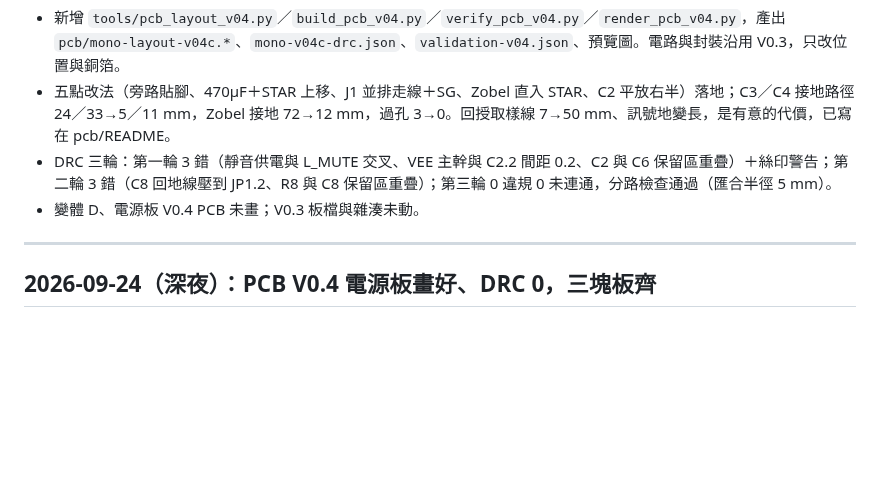
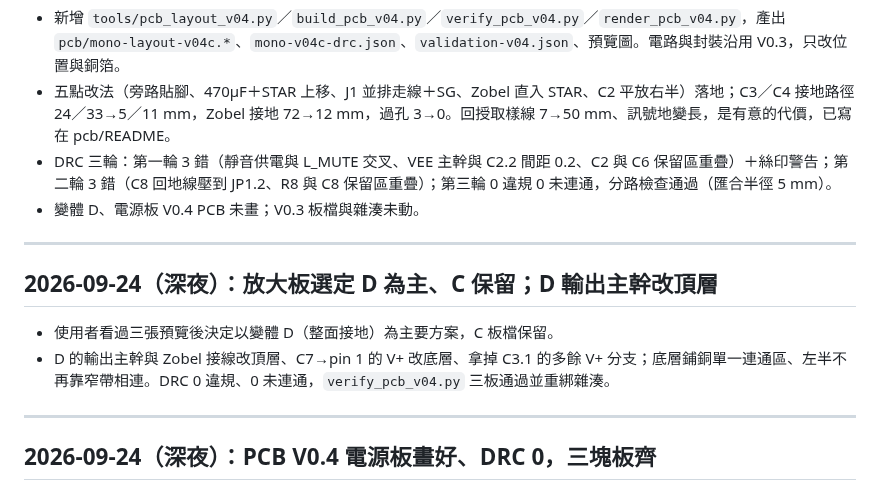
Before and after one commit to ewinkuo1-sudo/diy-lm3886-amplifier, a Markdown page: CHANGELOG.md, the part around the change. GitHub-like rendering; blank space fills up the shorter version.

```diff
--- a/CHANGELOG.md
+++ b/CHANGELOG.md
@@ -13,6 +13,13 @@
 - 五點改法（旁路貼腳、470µF＋STAR 上移、J1 並排走線＋SG、Zobel 直入 STAR、C2 平放右半）落地；C3／C4 接地路徑 24／33→5／11 mm，Zobel 接地 72→12 mm，過孔 3→0。回授取樣線 7→50 mm、訊號地變長，是有意的代價，已寫在 pcb/README。
 - DRC 三輪：第一輪 3 錯（靜音供電與 L_MUTE 交叉、VEE 主幹與 C2.2 間距 0.2、C2 與 C6 保留區重疊）＋絲印警告；第二輪 3 錯（C8 回地線壓到 JP1.2、R8 與 C8 保留區重疊）；第三輪 0 違規 0 未連通，分路檢查通過（匯合半徑 5 mm）。
 - 變體 D、電源板 V0.4 PCB 未畫；V0.3 板檔與雜湊未動。
+
+---
+
+## 2026-09-24（深夜）：放大板選定 D 為主、C 保留；D 輸出主幹改頂層
+
+- 使用者看過三張預覽後決定以變體 D（整面接地）為主要方案，C 板檔保留。
+- D 的輸出主幹與 Zobel 接線改頂層、C7→pin 1 的 V+ 改底層、拿掉 C3.1 的多餘 V+ 分支；底層鋪銅單一連通區、左半不再靠窄帶相連。DRC 0 違規、0 未連通，`verify_pcb_v04.py` 三板通過並重綁雜湊。
 
 ---
 
```
Also changed, not shown: HANDOFF.md (+1 -1 lines), pcb/README.md (+1 -1 lines), pcb/preview/mono-layout-v04d.png, 5 other files.
